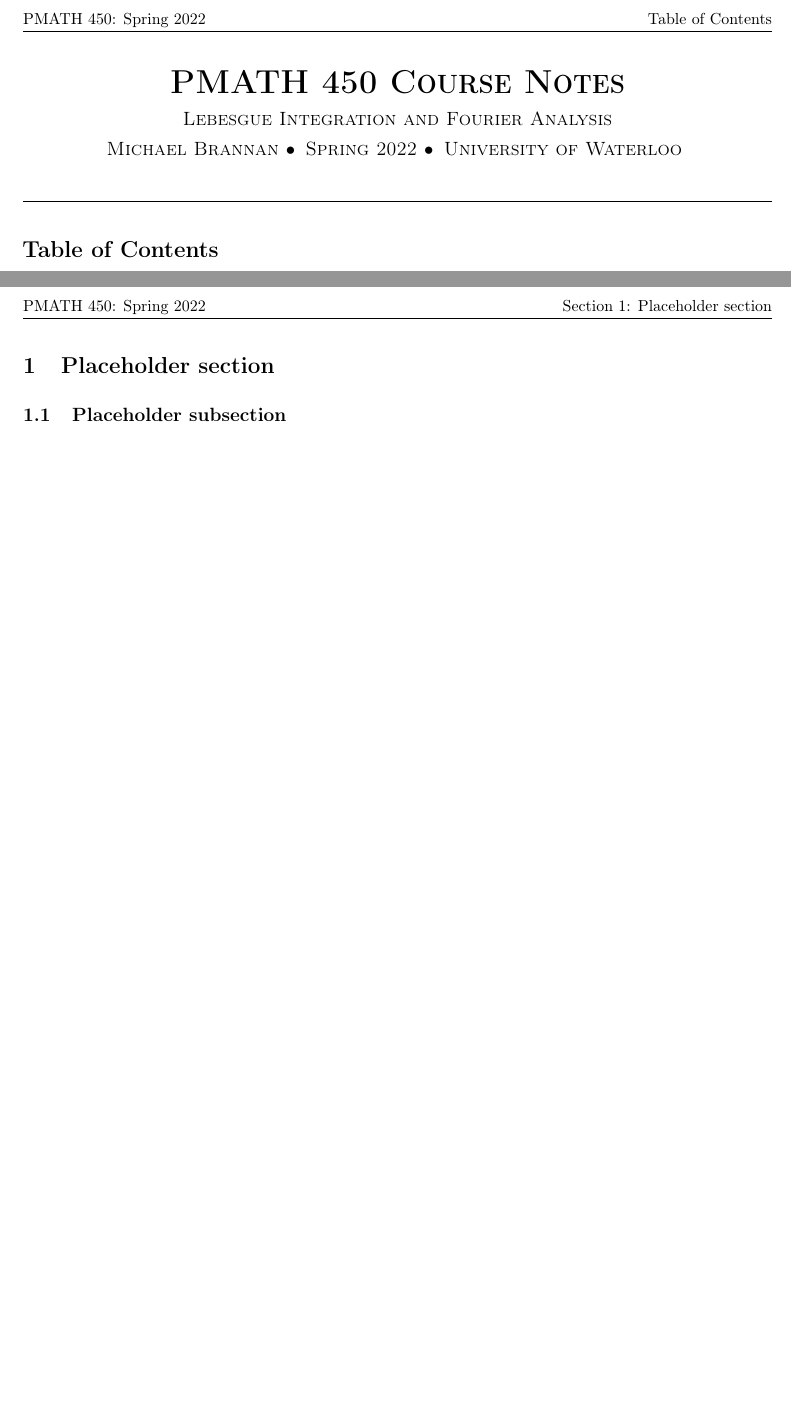
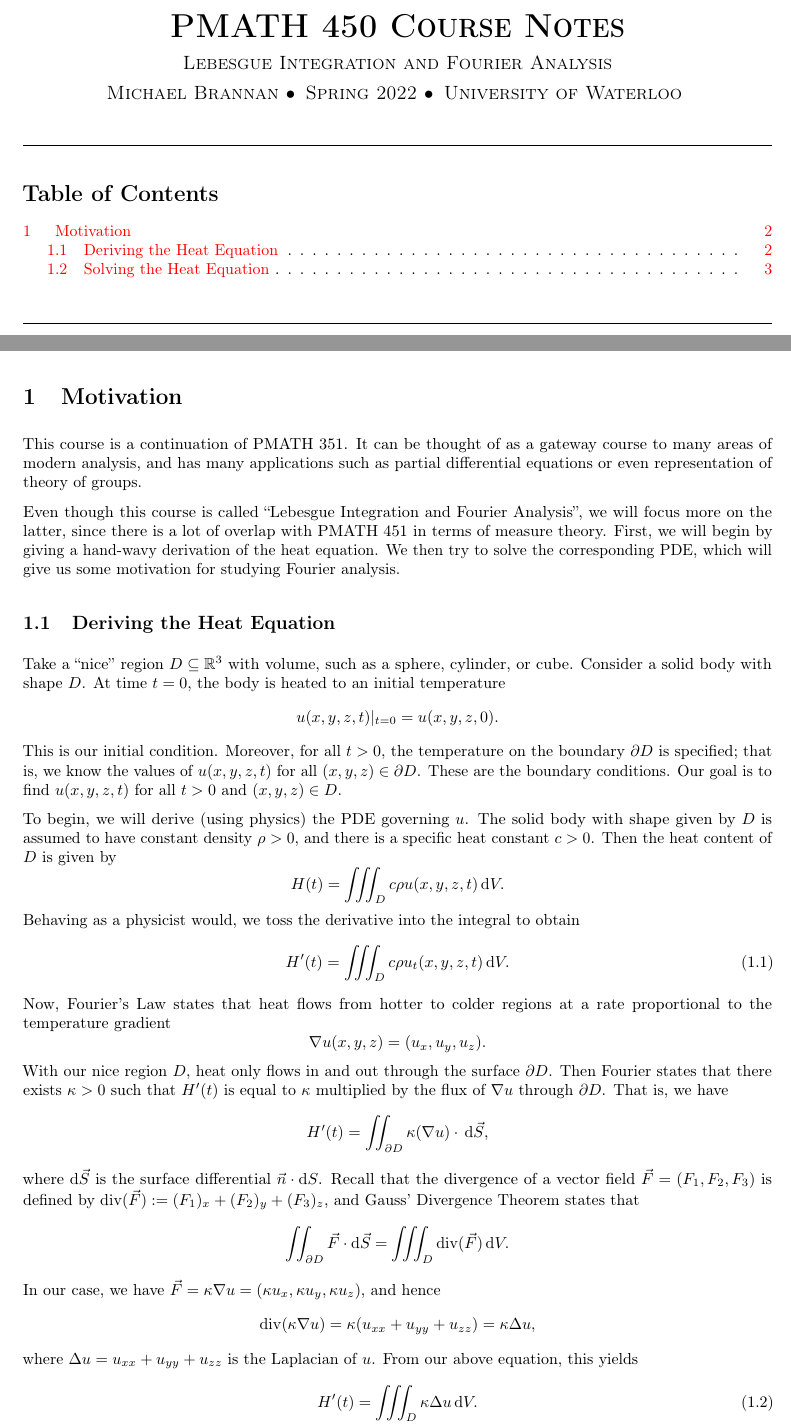
Before and after one commit to mltlee/Course-Notes, a LaTeX document (1225 - Spring 2022/PMATH 450 - Lebesgue Integration and Fourier Analysis/pmath450.tex, which reads 1225 - Spring 2022/PMATH 450 - Lebesgue Integration and Fourier Analysis/450chap1.tex): two parts of pages 1 and 2 of 2 before the commit and two parts of pages 1 and 2 of 3 after it, joined at a grey line, cut at the place of the change, the shorter picture padded with empty space. Compiled offline with pdfLaTeX.

Commit message:
PMATH 450 Lecture 1

```diff
--- a/1225 - Spring 2022/PMATH 450 - Lebesgue Integration and Fourier Analysis/450chap1.tex
+++ b/1225 - Spring 2022/PMATH 450 - Lebesgue Integration and Fourier Analysis/450chap1.tex
@@ -1,3 +1,56 @@
-\section{Placeholder section}\label{sec:1}
+\section{Motivation}\label{sec:1}
+This course is a continuation of PMATH 351. It can be thought of
+as a gateway course to many areas of modern analysis, and has
+many applications such as partial differential equations or even
+representation of theory of groups.
 
-\subsection{Placeholder subsection}\label{subsec:1.1}
+Even though this course is called ``Lebesgue Integration and Fourier Analysis'',
+we will focus more on the latter, since there is a lot of overlap with
+PMATH 451 in terms of measure theory. First, we will begin by giving a
+hand-wavy derivation of the heat equation. We then try to solve the
+corresponding PDE, which will give us some motivation for studying
+Fourier analysis.
+
+\subsection{Deriving the Heat Equation}\label{subsec:1.1}
+Take a ``nice'' region $D \subseteq \R^3$ with volume, such as a sphere,
+cylinder, or cube. Consider a solid body with shape $D$. At time $t = 0$,
+the body is heated to an initial temperature
+\[ u(x, y, z, t)|_{t=0} = u(x, y, z, 0). \]
+This is our initial condition. Moreover, for all $t > 0$, the temperature on
+the boundary $\partial D$ is specified; that is, we know the values of
+$u(x, y, z, t)$ for all $(x, y, z) \in \partial D$. These are the boundary
+conditions. Our goal is to find $u(x, y, z, t)$ for all $t > 0$ and
+$(x, y, z) \in D$.
+
+To begin, we will derive (using physics) the PDE governing $u$. The
+solid body with shape given by $D$ is assumed to have constant density
+$\rho > 0$, and there is a specific heat constant $c > 0$. Then the
+heat content of $D$ is given by
+\[ H(t) = \iiint_D c\rho u(x, y, z, t)\dd V. \]
+Behaving as a physicist would, we toss the derivative into the
+integral to obtain
+\begin{equation}\label{eq:1.1}
+    H'(t) = \iiint_D c\rho u_t(x, y, z, t)\dd V.
+\end{equation}
+Now, Fourier's Law states that heat flows from hotter to colder regions at
+a rate proportional to the temperature gradient
+\[ \nabla u(x, y, z) = (u_x, u_y, u_z). \]
+With our nice region $D$, heat only flows in and out through the surface
+$\partial D$. Then Fourier states that there exists $\kappa > 0$ such that
+$H'(t)$ is equal to $\kappa$ multiplied by the flux of $\nabla u$ through
+$\partial D$. That is, we have
+\[ H'(t) = \iint_{\partial D} \kappa(\nabla u) \cdot \dd\vec{S}, \]
+where ${\rm d}\vec{S}$ is the surface differential $\vec{n} \cdot {\rm d}S$.
+Recall that the divergence of a vector field $\vec{F} = (F_1, F_2, F_3)$ is
+defined by $\divergence(\vec{F}) := (F_1)_x + (F_2)_y + (F_3)_z$, and
+Gauss' Divergence Theorem states that
+\[ \iint_{\partial D} \vec F \cdot {\rm d}\vec S = \iiint_D
+\divergence(\vec{F})\dd V. \]
+In our case, we have $\vec F = \kappa\nabla u = (\kappa u_x, \kappa u_y,
+\kappa u_z)$, and hence
+\[ \divergence(\kappa\nabla u) = \kappa(u_{xx} + u_{yy} + u_{zz}) = \kappa\Delta u, \]
+where $\Delta u = u_{xx} + u_{yy} + u_{zz}$ is the Laplacian of $u$. From
+our above equation, this yields
+\begin{equation}\label{eq:1.2}
+    H'(t) = \iiint_D \kappa\Delta u\dd V.
+\end{equation}
@@ -3,0 +61 @@
+\[ c\rho u_t - \kappa\Delta u = 0. \]
--- a/1225 - Spring 2022/PMATH 450 - Lebesgue Integration and Fourier Analysis/pmath450.tex
+++ b/1225 - Spring 2022/PMATH 450 - Lebesgue Integration and Fourier Analysis/pmath450.tex
@@ -51,6 +51,7 @@
 \DeclareMathOperator{\QR}{QR}
 \DeclareMathOperator{\NR}{NR}
 \DeclareMathOperator{\lcm}{lcm}
+\DeclareMathOperator{\divergence}{div}
 
 \DeclarePairedDelimiter\ceil{\lceil}{\rceil}
 \DeclarePairedDelimiter\floor{\lfloor}{\rfloor}
```
Also changed, not shown: 1225 - Spring 2022/PMATH 450 - Lebesgue Integration and Fourier Analysis/pmath450.pdf, 1225 - Spring 2022/PMATH 450 - Lebesgue Integration and Fourier Analysis/450chap1.tex (35 more changed lines).
